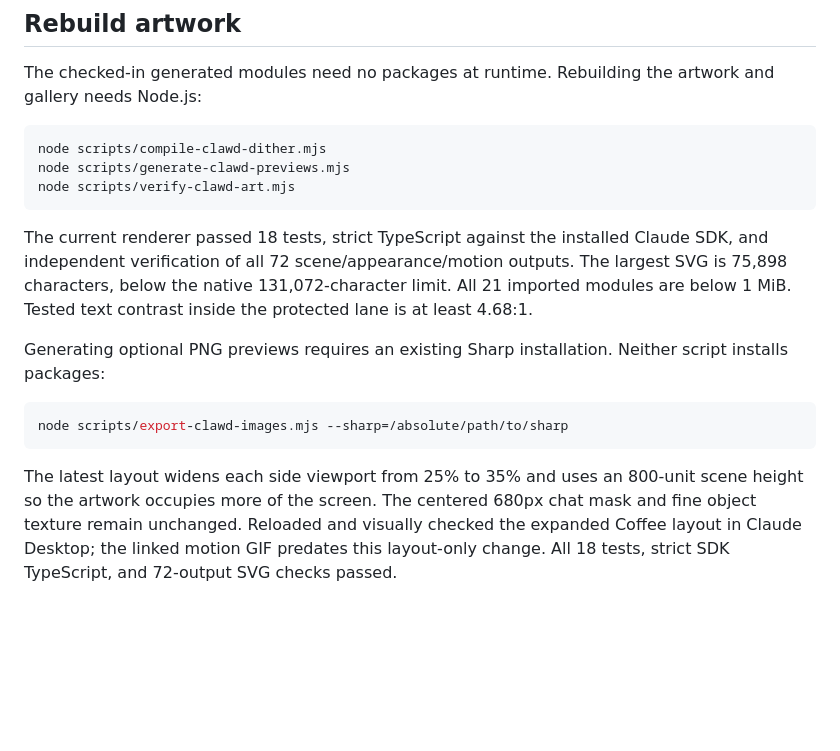
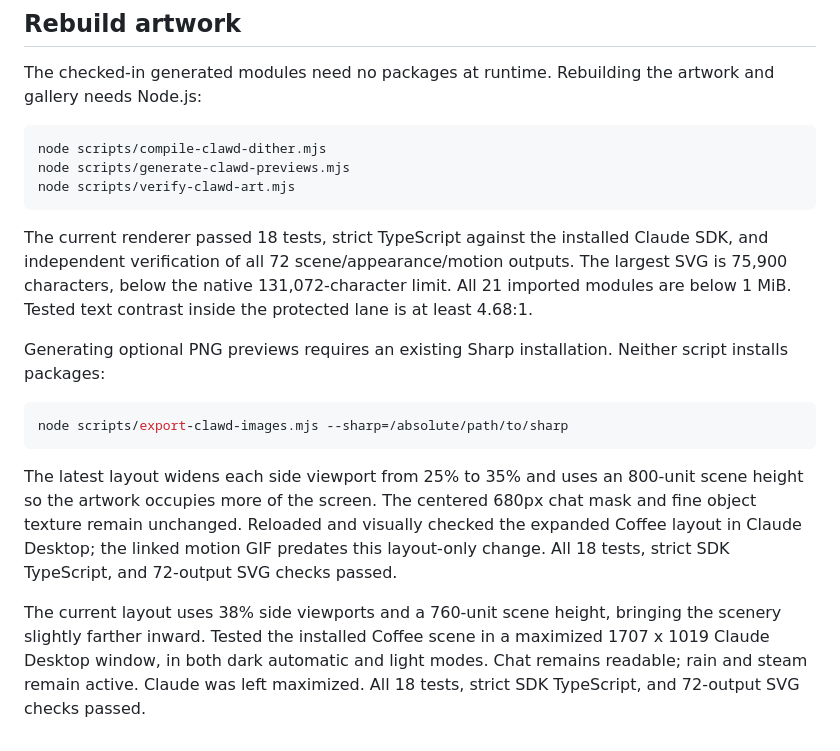
Before and after one commit to timothyouu/claude-code-themes, a Markdown page: themes/clawd-scenarios/README.md, the part around the change. GitHub-like rendering; blank space fills up the shorter version.

Commit message:
Expand scene coverage and verify maximized desktop layout

````diff
--- a/themes/clawd-scenarios/README.md
+++ b/themes/clawd-scenarios/README.md
@@ -66,7 +66,7 @@ node scripts/generate-clawd-previews.mjs
 node scripts/verify-clawd-art.mjs
 ```
 
-The current renderer passed 18 tests, strict TypeScript against the installed Claude SDK, and independent verification of all 72 scene/appearance/motion outputs. The largest SVG is 75,898 characters, below the native 131,072-character limit. All 21 imported modules are below 1 MiB. Tested text contrast inside the protected lane is at least 4.68:1.
+The current renderer passed 18 tests, strict TypeScript against the installed Claude SDK, and independent verification of all 72 scene/appearance/motion outputs. The largest SVG is 75,900 characters, below the native 131,072-character limit. All 21 imported modules are below 1 MiB. Tested text contrast inside the protected lane is at least 4.68:1.
 
 Generating optional PNG previews requires an existing Sharp installation. Neither script installs packages:
 
@@ -75,3 +75,5 @@ node scripts/export-clawd-images.mjs --sharp=/absolute/path/to/sharp
 ```
 
 The latest layout widens each side viewport from 25% to 35% and uses an 800-unit scene height so the artwork occupies more of the screen. The centered 680px chat mask and fine object texture remain unchanged. Reloaded and visually checked the expanded Coffee layout in Claude Desktop; the linked motion GIF predates this layout-only change. All 18 tests, strict SDK TypeScript, and 72-output SVG checks passed.
+
+The current layout uses 38% side viewports and a 760-unit scene height, bringing the scenery slightly farther inward. Tested the installed Coffee scene in a maximized 1707 x 1019 Claude Desktop window, in both dark automatic and light modes. Chat remains readable; rain and steam remain active. Claude was left maximized. All 18 tests, strict SDK TypeScript, and 72-output SVG checks passed.
````
Also changed, not shown: docs/CLAWD_SCENARIOS_HANDOFF.md (+4 -2 lines), docs/CLAWD_SCENARIOS_LOOP.md (+4 -2 lines), assets/clawd-scenarios/coffee-light.png, assets/clawd-scenarios/skateboard-dark.png, assets/clawd-scenarios/texture-comparison.png, 4 other files.
